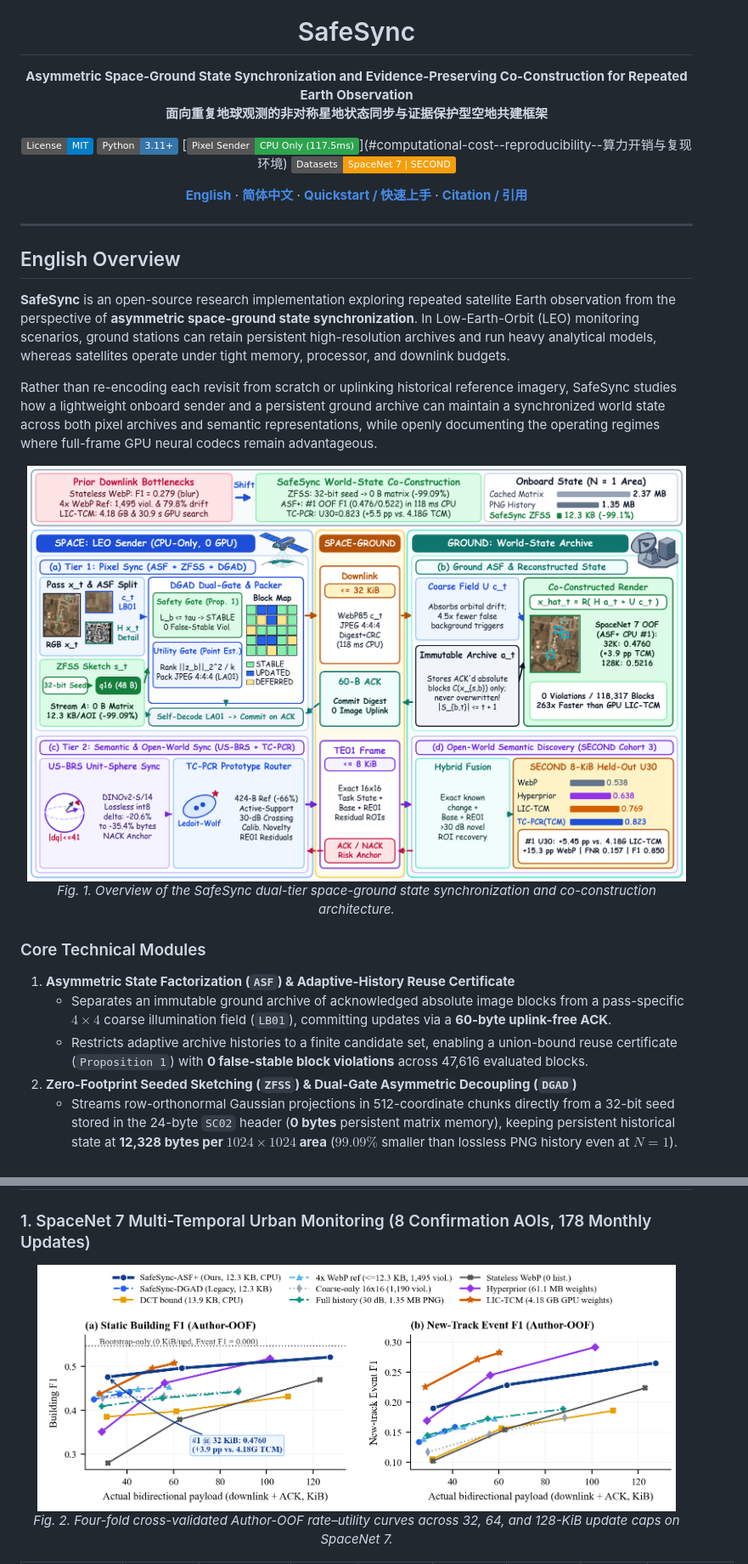
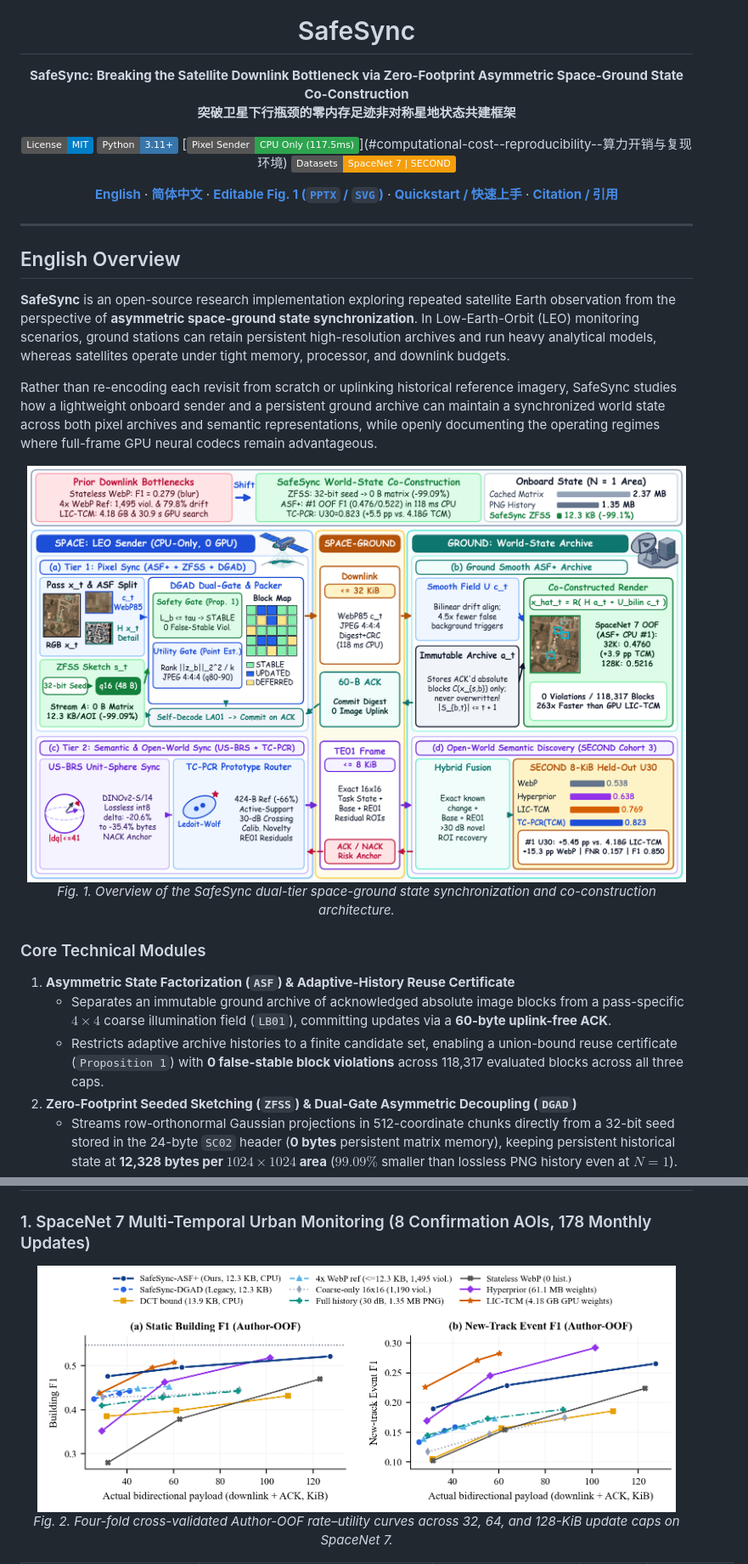
Before and after one commit to WYH302/SafeSync, a Markdown page: README.md, 2 parts joined by grey strips. Shown at 85% size. Rendered like a GitHub page; pictures changed too: assets/layered_state.png, assets/sn7_decision_curves.png; badges without logos.

Commit message:
Polish figures, add editable PPTX/SVG Fig. 1, and sync manuscript title & tables

```diff
--- a/README.md
+++ b/README.md
@@ -4,15 +4,15 @@
 
 # SafeSync
 
-**Asymmetric Space-Ground State Synchronization and Evidence-Preserving Co-Construction for Repeated Earth Observation**
-**面向重复地球观测的非对称星地状态同步与证据保护型空地共建框架**
+**SafeSync: Breaking the Satellite Downlink Bottleneck via Zero-Footprint Asymmetric Space-Ground State Co-Construction**
+**突破卫星下行瓶颈的零内存足迹非对称星地状态共建框架**
 
 [![License: MIT](https://img.shields.io/badge/License-MIT-blue.svg)](LICENSE)
 [![Python 3.11+](https://img.shields.io/badge/Python-3.11%2B-3776AB.svg)](pyproject.toml)
 [![Sender: CPU-Only](https://img.shields.io/badge/Pixel_Sender-CPU_Only_(117.5ms)-2EA44F.svg)](#computational-cost--reproducibility--算力开销与复现环境)
 [![Benchmarks](https://img.shields.io/badge/Datasets-SpaceNet_7_%7C_SECOND-F59E0B.svg)](#key-empirical-findings--核心实验结果)
 
-[**English**](#english-overview) · [**简体中文**](#中文说明) · [**Quickstart / 快速上手**](#quickstart--快速开始) · [**Citation / 引用**](#citation--引用说明)
+[**English**](#english-overview) · [**简体中文**](#中文说明) · [**Editable Fig. 1 (`PPTX` / `SVG`)**](assets/layered_state.pptx) · [**Quickstart / 快速上手**](#quickstart--快速开始) · [**Citation / 引用**](#citation--引用说明)
 
 </div>
 
@@ -33,7 +33,7 @@ Rather than re-encoding each revisit from scratch or uplinking historical refere
 
 1. **Asymmetric State Factorization (`ASF`) & Adaptive-History Reuse Certificate**
    - Separates an immutable ground archive of acknowledged absolute image blocks from a pass-specific $4\times 4$ coarse illumination field (`LB01`), committing updates via a **60-byte uplink-free ACK**.
-   - Restricts adaptive archive histories to a finite candidate set, enabling a union-bound reuse certificate (`Proposition 1`) with **0 false-stable block violations** across 47,616 evaluated blocks.
+   - Restricts adaptive archive histories to a finite candidate set, enabling a union-bound reuse certificate (`Proposition 1`) with **0 false-stable block violations** across 118,317 evaluated blocks across all three caps.
 2. **Zero-Footprint Seeded Sketching (`ZFSS`) & Dual-Gate Asymmetric Decoupling (`DGAD`)**
    - Streams row-orthonormal Gaussian projections in 512-coordinate chunks directly from a 32-bit seed stored in the 24-byte `SC02` header (**0 bytes** persistent matrix memory), keeping persistent historical state at **12,328 bytes per $1024\times 1024$ area** ($99.09\%$ smaller than lossless PNG history even at $N=1$).
    - Decouples conservative $\chi^2_{24}(\alpha)$ safety certification (`STABLE`) from unbiased point-estimate candidate ranking (`UPDATED`).
```
Also changed, not shown: other parts of README.md (+2 -2 lines), assets/storage_utility_tradeoff.png, assets/task_tradeoff.png, 7 other files.
